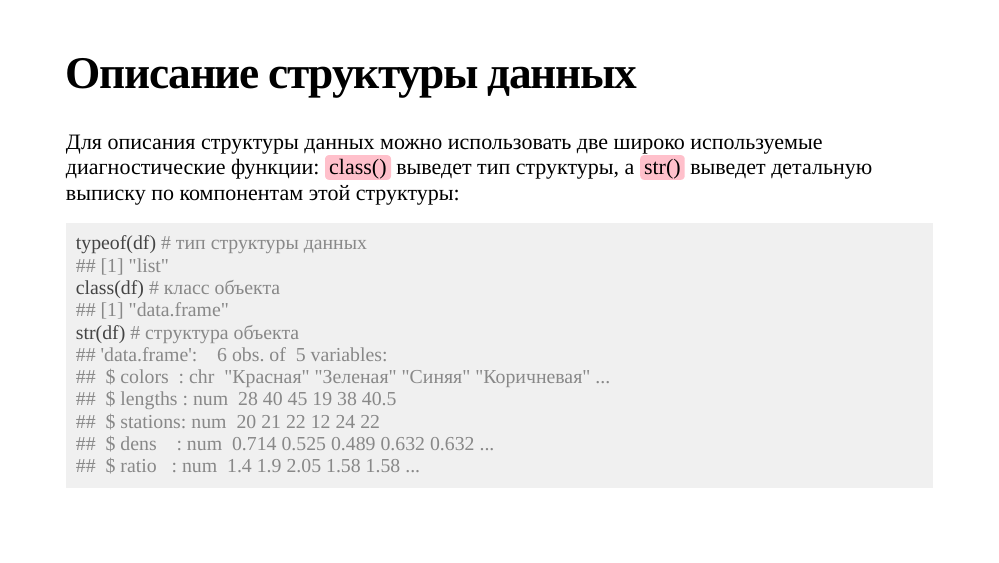
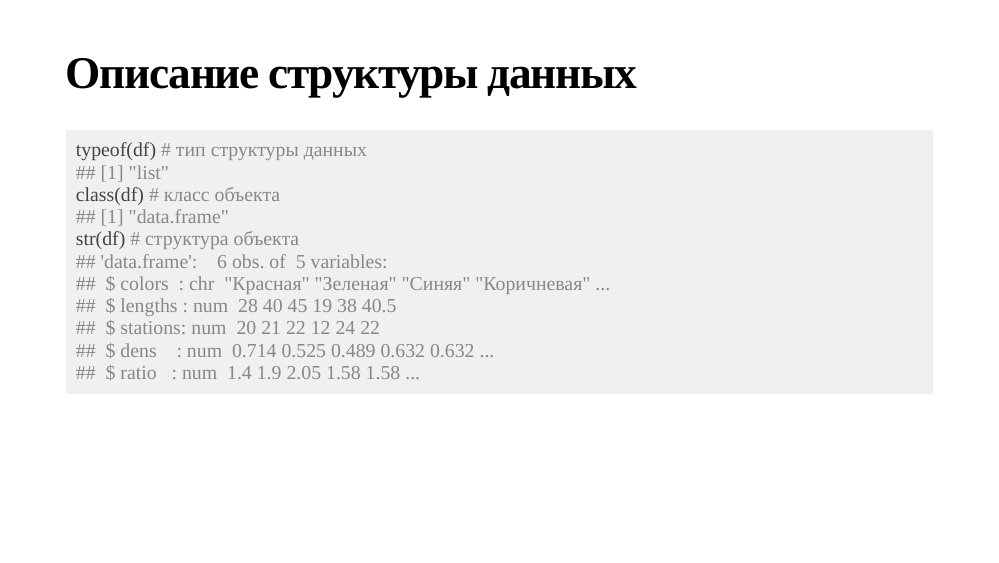
Before and after one commit to tsamsonov/r-geo-course-slides, an R Markdown document (02-DataStructures.Rmd): page 19 of 22. The pictures show the slides in the output file 02-DataStructures.html that the author committed with the source; the slides are laid out offline by our stand-in for remark.js, each with all of its steps uncovered, in fonts that may differ from those the slides ask for, and without slide numbers, shadows or browser add-ons.

Commit message:
upd data structures

````diff
--- a/02-DataStructures.Rmd
+++ b/02-DataStructures.Rmd
@@ -376,7 +376,6 @@ summary(df)
 
 # Описание структуры данных
 
-Для описания структуры данных можно использовать две широко используемые диагностические функции: `class()` выведет тип структуры, а `str()` выведет детальную выписку по компонентам этой структуры:
 ```{r}
 typeof(df) # тип структуры данных
 class(df) # класс объекта
````
Also changed, not shown: 02-DataStructures.html.
